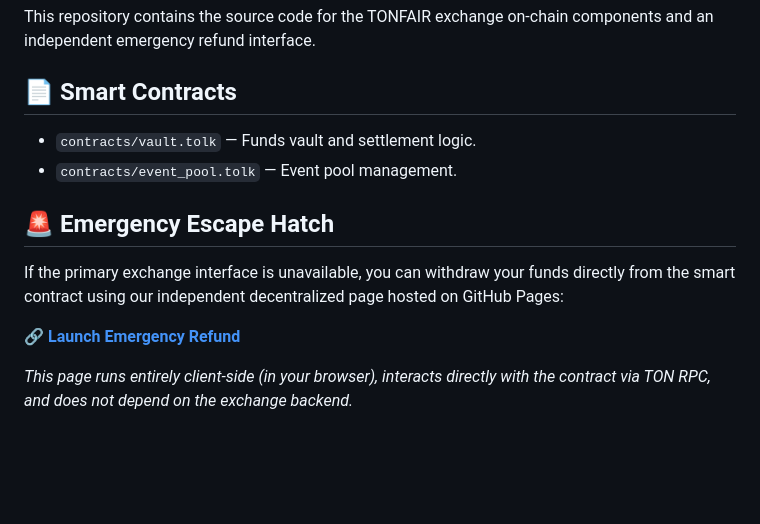
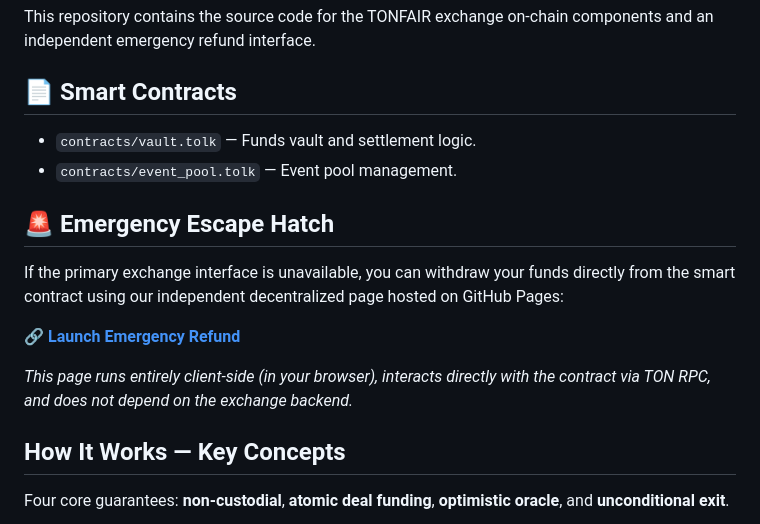
Before and after one commit to TonFair/tonfair, a Markdown page: README.md, the part around one of its changes. Rendered like a GitHub page; blank space fills up the shorter version.

````diff
--- a/README.md
+++ b/README.md
@@ -3,16 +3,21 @@
 This repository contains the source code for the TONFAIR exchange on-chain components and an independent emergency refund interface.
 
 ## 📄 Smart Contracts
+
 * `contracts/vault.tolk` — Funds vault and settlement logic.
 * `contracts/event_pool.tolk` — Event pool management.
 
 ## 🚨 Emergency Escape Hatch
+
 If the primary exchange interface is unavailable, you can withdraw your funds directly from the smart contract using our independent decentralized page hosted on GitHub Pages:
 
 🔗 **[Launch Emergency Refund](https://tonfair.github.io/tonfair/refund)**
 
 *This page runs entirely client-side (in your browser), interacts directly with the contract via TON RPC, and does not depend on the exchange backend.*
 
+## How It Works — Key Concepts
+
+Four core guarantees: **non-custodial**, **atomic deal funding**, **optimistic oracle**, and **unconditional exit**.
 
 ```mermaid
 sequenceDiagram
````
Also changed, not shown: other parts of README.md (+31 -18 lines).
